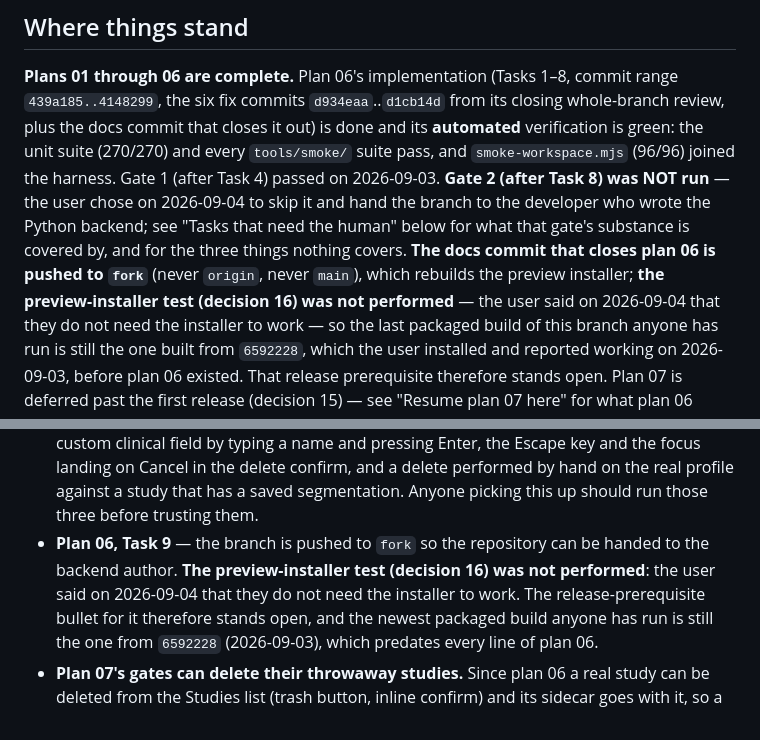
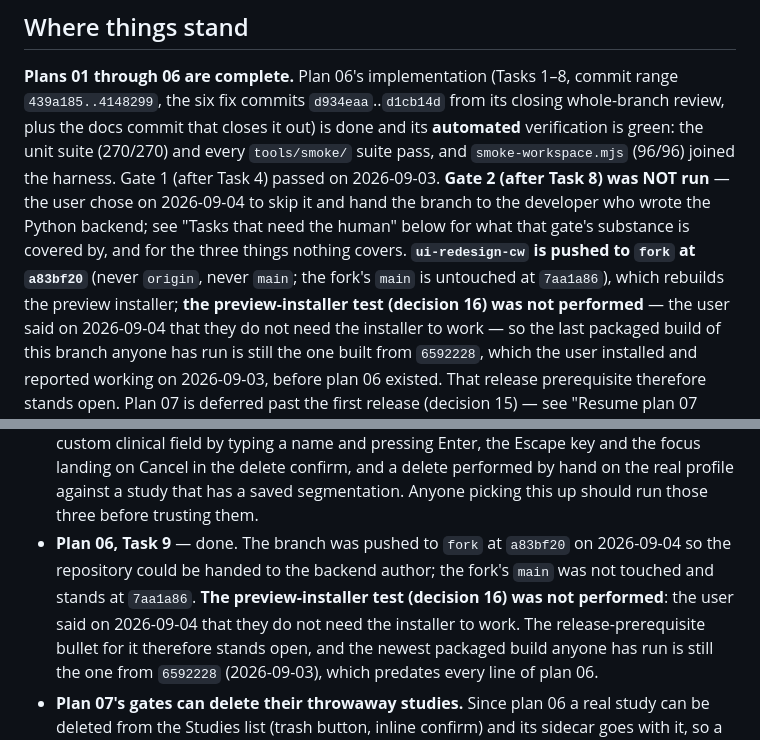
Before and after one commit to mjayasur/Spine-Contour, a Markdown page: docs/superpowers/HANDOFF.md, 2 parts joined by grey strips. GitHub-like rendering.

Commit message:
docs: record the pushed sha for plan 06
`ui-redesign-cw` is on `fork` at a83bf20 so the repository can be handed to the
backend author. The fork's `main` is untouched at 7aa1a86. The preview-installer
test was not performed and its release prerequisite stands open.

Co-Authored-By: Claude Opus 5 <noreply@anthropic.com>

```diff
--- a/docs/superpowers/HANDOFF.md
+++ b/docs/superpowers/HANDOFF.md
@@ -15,8 +15,9 @@ unit suite (270/270) and every `tools/smoke/` suite pass, and `smoke-workspace.m
 the harness. Gate 1 (after Task 4) passed on 2026-09-03. **Gate 2 (after Task 8) was NOT run** — the
 user chose on 2026-09-04 to skip it and hand the branch to the developer who wrote the Python
 backend; see "Tasks that need the human" below for what that gate's substance is covered by, and for
-the three things nothing covers. **The docs commit that closes plan 06 is pushed to `fork`** (never
-`origin`, never `main`), which rebuilds the preview installer; **the preview-installer test
+the three things nothing covers. **`ui-redesign-cw` is pushed to `fork` at `a83bf20`** (never
+`origin`, never `main`; the fork's `main` is untouched at `7aa1a86`), which rebuilds the preview
+installer; **the preview-installer test
 (decision 16) was not performed** — the user said on 2026-09-04 that they do not need the installer
 to work — so the last packaged build of this branch anyone has run is still the one built from
 `6592228`, which the user installed and reported working on 2026-09-03, before plan 06 existed. That
@@ -840,8 +841,9 @@ Most tasks are autonomous. These are not:
   Escape key and the focus landing on Cancel in the delete confirm, and a delete performed by hand
   on the real profile against a study that has a saved segmentation. Anyone picking this up should
   run those three before trusting them.
-- **Plan 06, Task 9** — the branch is pushed to `fork` so the repository can be handed to the
-  backend author. **The preview-installer test (decision 16) was not performed**: the user said on
+- **Plan 06, Task 9** — done. The branch was pushed to `fork` at `a83bf20` on 2026-09-04 so the
+  repository could be handed to the backend author; the fork's `main` was not touched and stands at
+  `7aa1a86`. **The preview-installer test (decision 16) was not performed**: the user said on
   2026-09-04 that they do not need the installer to work. The release-prerequisite bullet for it
   therefore stands open, and the newest packaged build anyone has run is still the one from
   `6592228` (2026-09-03), which predates every line of plan 06.
```
Also changed, not shown: CLAUDE.md (+2 -2 lines).
